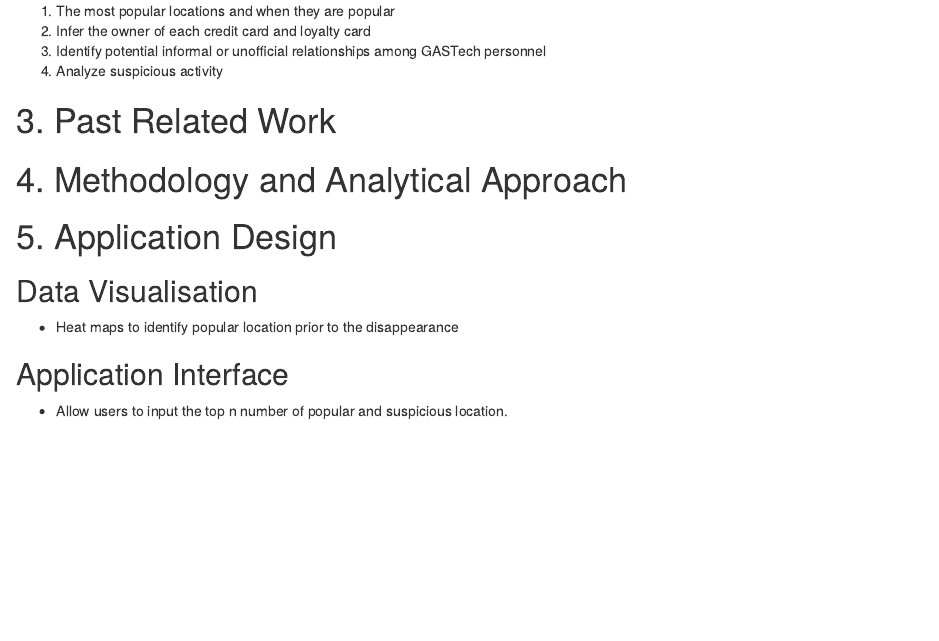
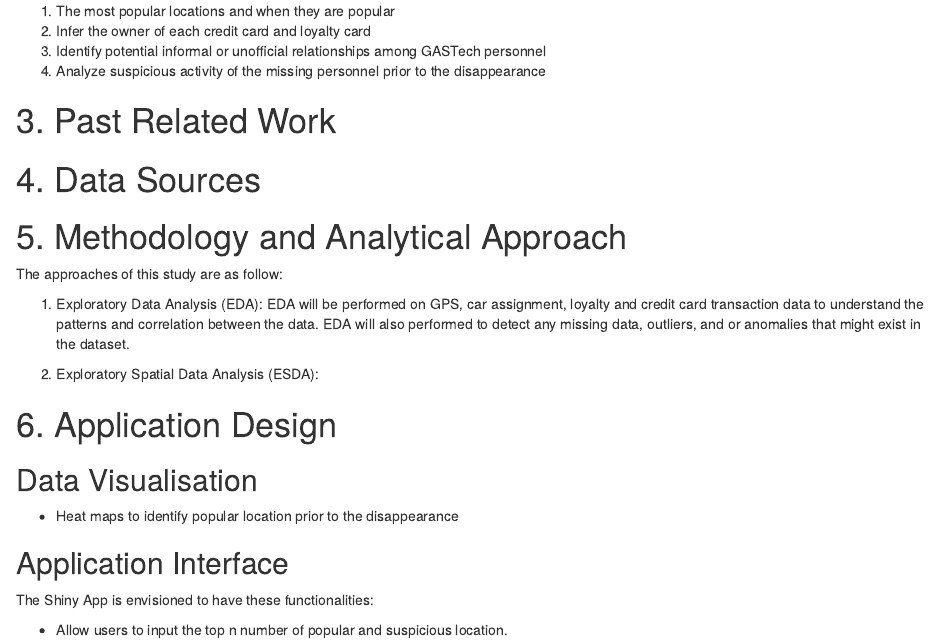
Before and after one commit to jovinkahartanto/Visual-Analytics---Group-Project, an R Markdown document (_posts/2021-06-07-project-proposal/project-proposal.Rmd): the page in a window 1100 px wide, from 420 px down. Rendered offline with R 4.5, knitr and Pandoc, with nearby package versions; drawn as R Markdown's standard HTML page in place of the format the file asks for.

Commit message:
commit 1.3

```diff
--- a/_posts/2021-06-07-project-proposal/project-proposal.Rmd
+++ b/_posts/2021-06-07-project-proposal/project-proposal.Rmd
@@ -28,18 +28,28 @@ Both historical vehicle tracking data and transaction data from loyalty and cred
 1. The most popular locations and when they are popular
 2. Infer the owner of each credit card and loyalty card
 3. Identify potential informal or unofficial relationships among GASTech personnel
-4. Analyze suspicious activity
+4. Analyze suspicious activity of the missing personnel prior to the disappearance
 
 
 # 3. Past Related Work
 
+# 4. Data Sources
 
-# 4. Methodology and Analytical Approach
+# 5. Methodology and Analytical Approach
+The approaches of this study are as follow:
 
-# 5. Application Design
+1. Exploratory Data Analysis (EDA): EDA will be performed on GPS, car assignment, loyalty and credit card transaction data to understand the patterns and correlation between the data. EDA will also performed to detect any missing data, outliers, and  or anomalies that might exist in the dataset.
+
+2. Exploratory Spatial Data Analysis (ESDA):
+
+
+
+# 6. Application Design
 
 ## Data Visualisation
 * Heat maps to identify popular location prior to the disappearance
 
 ## Application Interface
+The Shiny App is envisioned to have these functionalities:
+
 * Allow users to input the top n number of popular and suspicious location.
```
Also changed, not shown: _posts/2021-06-07-project-proposal/project-proposal.html, 3 other files.
